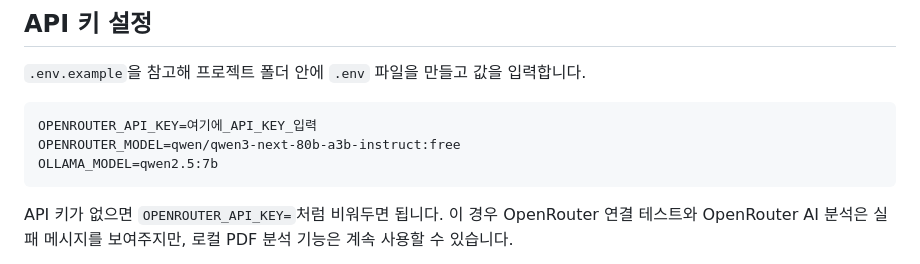
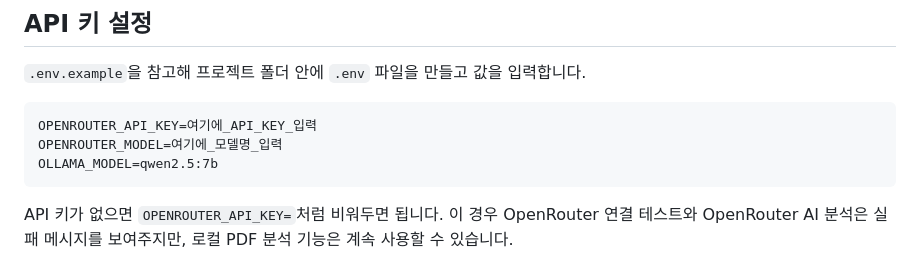
Before and after one commit to Hanmu-0611/-, a Markdown page: README.md, the part around the change. Drawn GitHub-style.

````diff
--- a/README.md
+++ b/README.md
@@ -36,7 +36,7 @@ api key가 입력이 잘 되었더라도 OpenRouter 연결 테스트에서 처
 
 ```text
 OPENROUTER_API_KEY=여기에_API_KEY_입력
-OPENROUTER_MODEL=qwen/qwen3-next-80b-a3b-instruct:free
+OPENROUTER_MODEL=여기에_모델명_입력
 OLLAMA_MODEL=qwen2.5:7b
 ```
 
````
